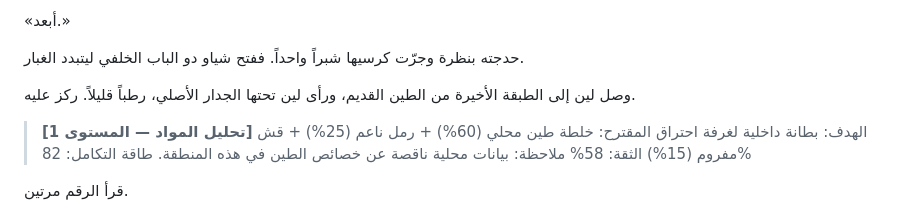
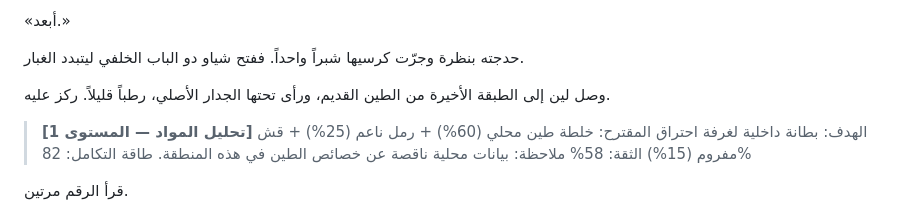
Before and after one commit to learned16/novel, a Markdown page: chapters/004.md, the part around the change. Rendered like a GitHub page.

Commit message:
تحرير الفصل 4: مراجعة نهائية

```diff
--- a/chapters/004.md
+++ b/chapters/004.md
@@ -207,7 +207,7 @@
 
 حدجته بنظرة وجرّت كرسيها شبراً واحداً. ففتح شياو دو الباب الخلفي ليتبدد الغبار.
 
-وصل لين إلى الطبقة الأخيرة من الطين القديم، ورأى لين تحتها الجدار الأصلي، رطباً قليلاً. ركز عليه.
+وصل لين إلى الطبقة الأخيرة من الطين القديم، ورأى تحتها الجدار الأصلي، رطباً قليلاً. ركز عليه.
 
 > **[تحليل المواد — المستوى 1]**
 > الهدف: بطانة داخلية لغرفة احتراق
```
